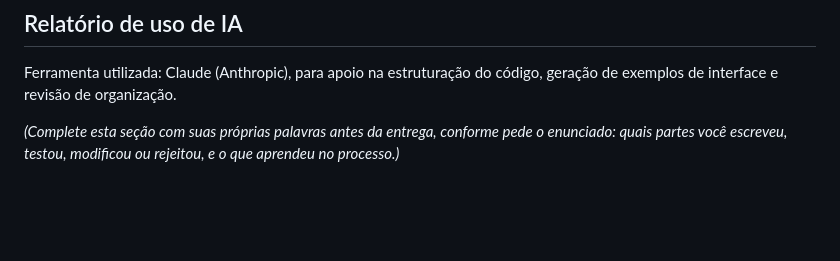
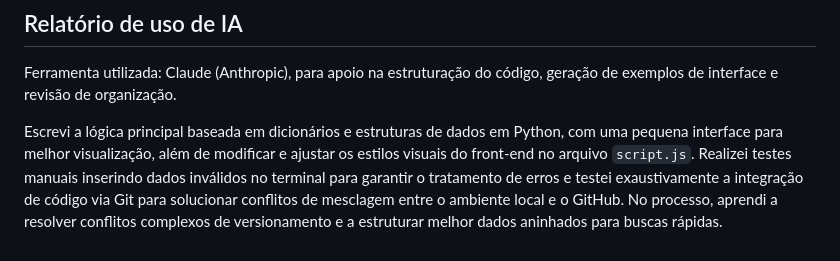
Before and after one commit to RykosuS/copa-brasil-ryckson, a Markdown page: README.md, the part around the change. Drawn GitHub-style; blank space fills up the shorter version.

Commit message:
Atualização readme

```diff
--- a/README.md
+++ b/README.md
@@ -92,6 +92,4 @@ recarregamento da página.
 Ferramenta utilizada: Claude (Anthropic), para apoio na estruturação do
 código, geração de exemplos de interface e revisão de organização.
 
-*(Complete esta seção com suas próprias palavras antes da entrega, conforme
-pede o enunciado: quais partes você escreveu, testou, modificou ou rejeitou,
-e o que aprendeu no processo.)*
+Escrevi a lógica principal baseada em dicionários e estruturas de dados em Python, com uma pequena interface para melhor visualização, além de modificar e ajustar os estilos visuais do front-end no arquivo `script.js`. Realizei testes manuais inserindo dados inválidos no terminal para garantir o tratamento de erros e testei exaustivamente a integração de código via Git para solucionar conflitos de mesclagem entre o ambiente local e o GitHub. No processo, aprendi a resolver conflitos complexos de versionamento e a estruturar melhor dados aninhados para buscas rápidas.
```
